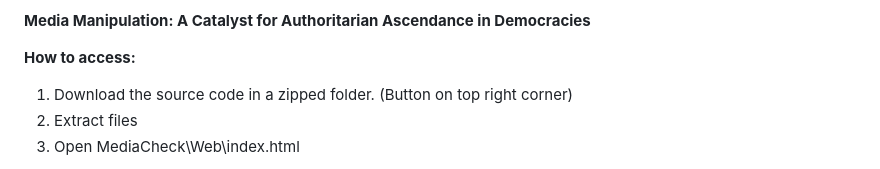
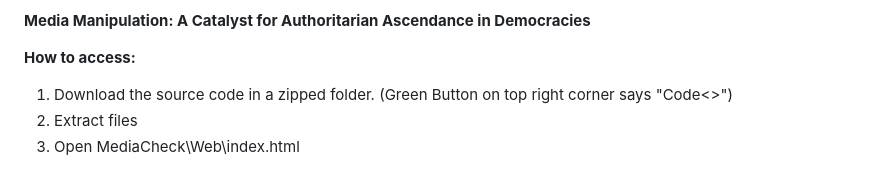
Before and after one commit to sahanjjose/MediaCheck, a Markdown page: README.md, the part around the change. Rendered like a GitHub page.

```diff
--- a/README.md
+++ b/README.md
@@ -3,7 +3,7 @@
 **Media Manipulation: A Catalyst for Authoritarian Ascendance in Democracies**
 
 **How to access:**
-1. Download the source code in a zipped folder. (Button on top right corner)
+1. Download the source code in a zipped folder. (Green Button on top right corner says "Code<>")
 2. Extract files
 3. Open MediaCheck\Web\index.html
 
```
